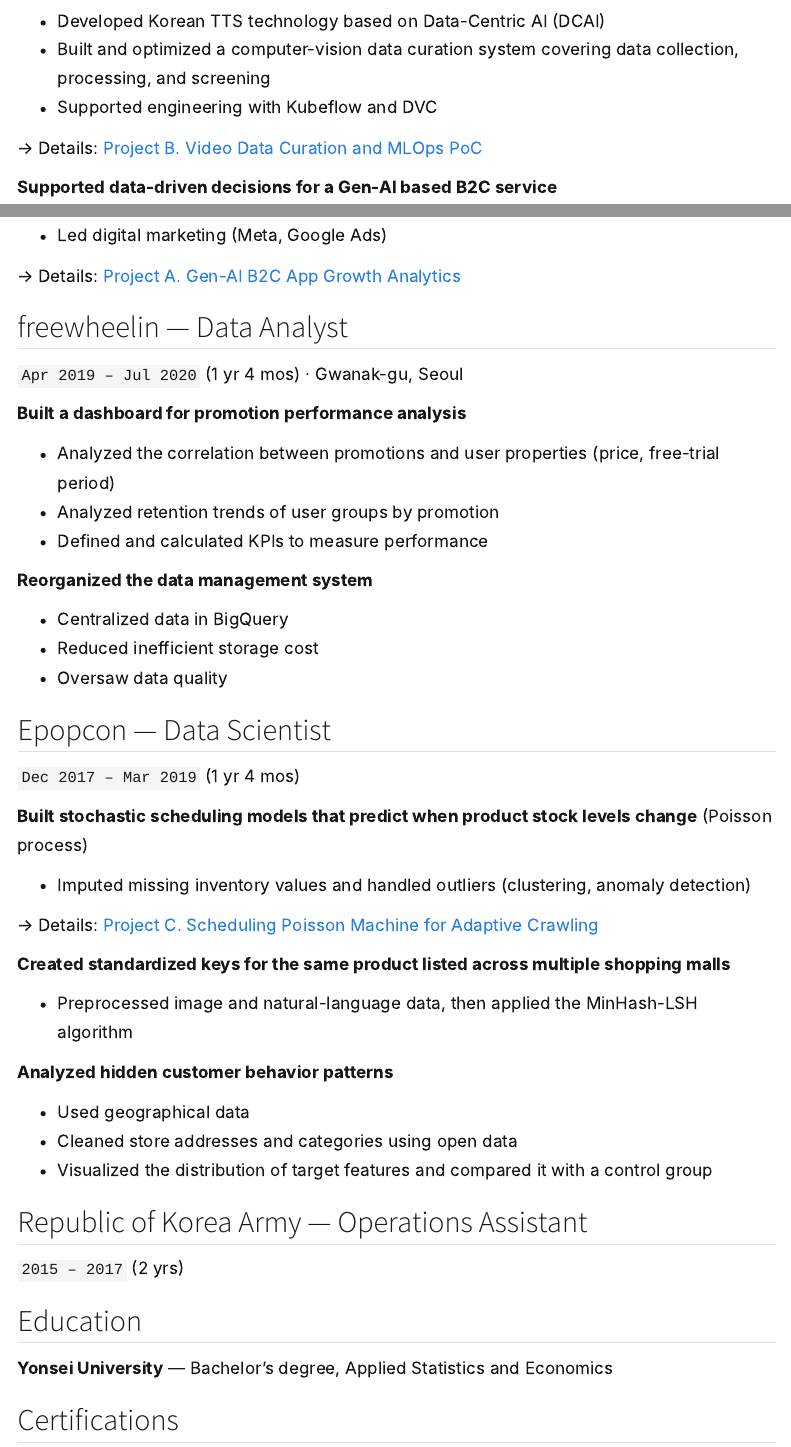
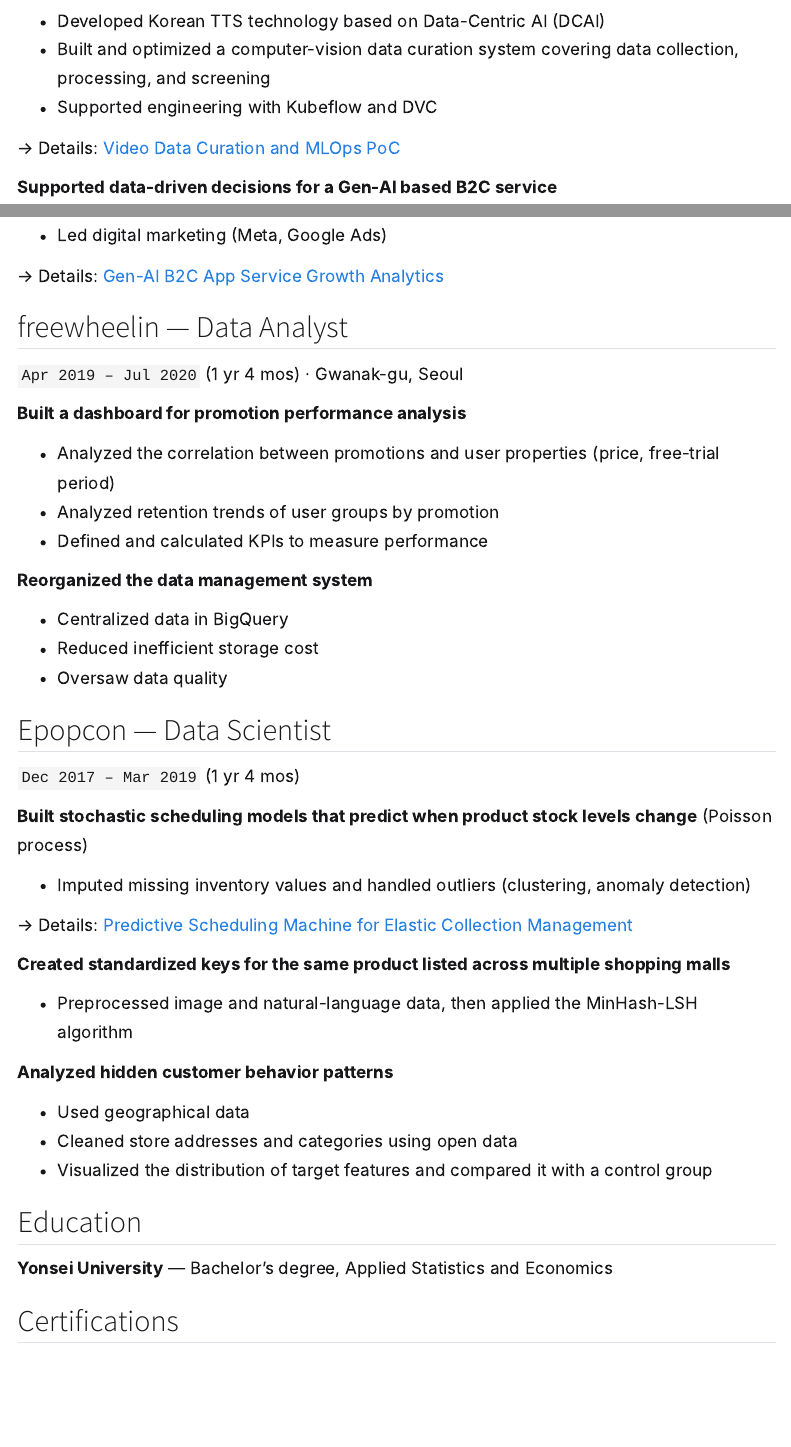
Before and after one commit to benskim/self-intro, a Quarto document (en/experience.qmd): the page in a window 1100 px wide, from 280 px down, and a second part further down, joined at a grey line. Rendered offline with R 4.5, knitr and Pandoc in place of Quarto, with nearby package versions; a font, style sheet, LaTeX package, included part or bibliography that could not be used is replaced or left out; menus at the side of the page are left out.

Commit message:
delete tmi

```diff
--- a/en/experience.qmd
+++ b/en/experience.qmd
@@ -15,7 +15,7 @@
 * Built and optimized a computer-vision data curation system covering data collection, processing, and screening
 * Supported engineering with Kubeflow and DVC
 
-→ Details: [Project B. Video Data Curation and MLOps PoC](projects/project-b.qmd)
+→ Details: [Video Data Curation and MLOps PoC](projects/project-b.qmd)
 
 **Supported data-driven decisions for a Gen-AI based B2C service**
 
@@ -23,7 +23,7 @@
 * Led the beta launch (App Store, Google Play)
 * Led digital marketing (Meta, Google Ads)
 
-→ Details: [Project A. Gen-AI B2C App Growth Analytics](projects/project-a.qmd)
+→ Details: [Gen-AI B2C App Service Growth Analytics](projects/project-a.qmd)
 
 ## freewheelin — Data Analyst {#freewheelin}
 
@@ -49,7 +49,7 @@
 
 * Imputed missing inventory values and handled outliers (clustering, anomaly detection)
 
-→ Details: [Project C. Scheduling Poisson Machine for Adaptive Crawling](projects/project-c.qmd)
+→ Details: [Predictive Scheduling Machine for Elastic Collection Management](projects/project-c.qmd)
 
 **Created standardized keys for the same product listed across multiple shopping malls**
 
@@ -60,10 +60,6 @@
 * Used geographical data
 * Cleaned store addresses and categories using open data
 * Visualized the distribution of target features and compared it with a control group
-
-## Republic of Korea Army — Operations Assistant {#army}
-
-`2015 – 2017` (2 yrs)
 
 ## Education
 
```
Also changed, not shown: experience.qmd (+3 -7 lines).
